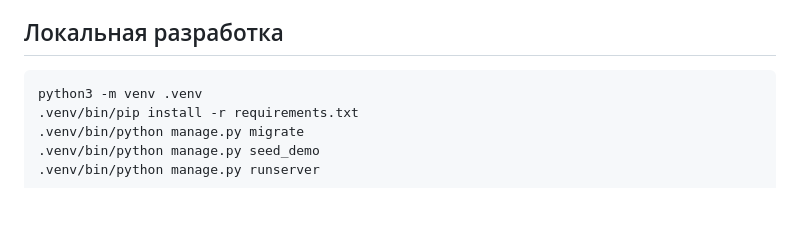
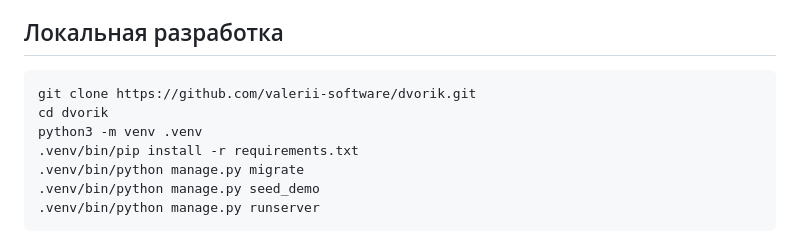
Before and after one commit to valerii-software/dvorik, a Markdown page: README.MD, the part around one of its changes. Drawn GitHub-style; blank space fills up the shorter version.

Commit message:
README: add GitHub URL and clone step
Co-Authored-By: Claude Opus 4.7 <noreply@anthropic.com>

````diff
--- a/README.MD
+++ b/README.MD
@@ -26,6 +28,8 @@ Pillow · gunicorn · nginx.
 ## Локальная разработка
 
 ```bash
+git clone https://github.com/valerii-software/dvorik.git
+cd dvorik
 python3 -m venv .venv
 .venv/bin/pip install -r requirements.txt
 .venv/bin/python manage.py migrate
````
Also changed, not shown: other parts of README.MD (+2 -0 lines).
